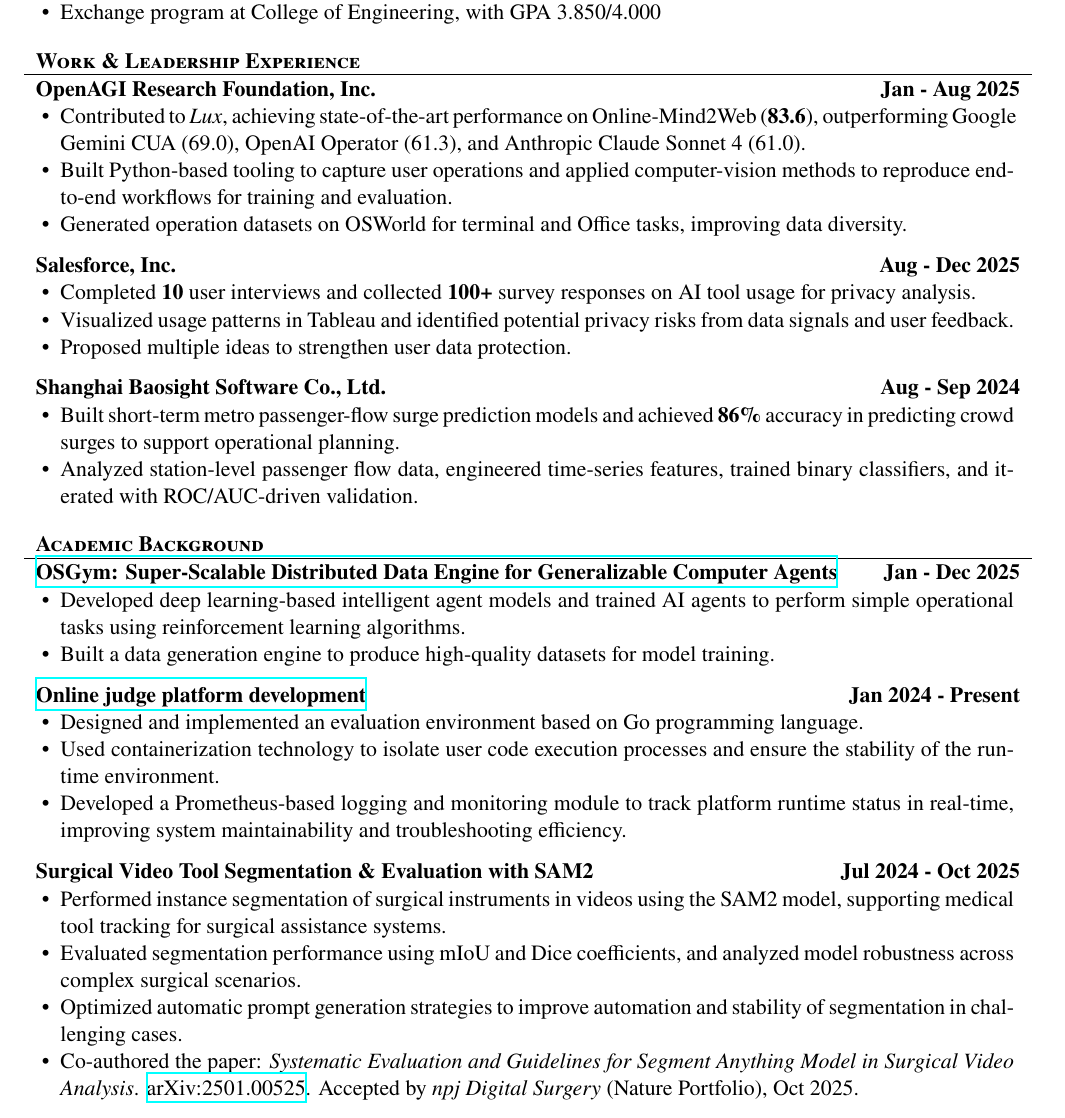
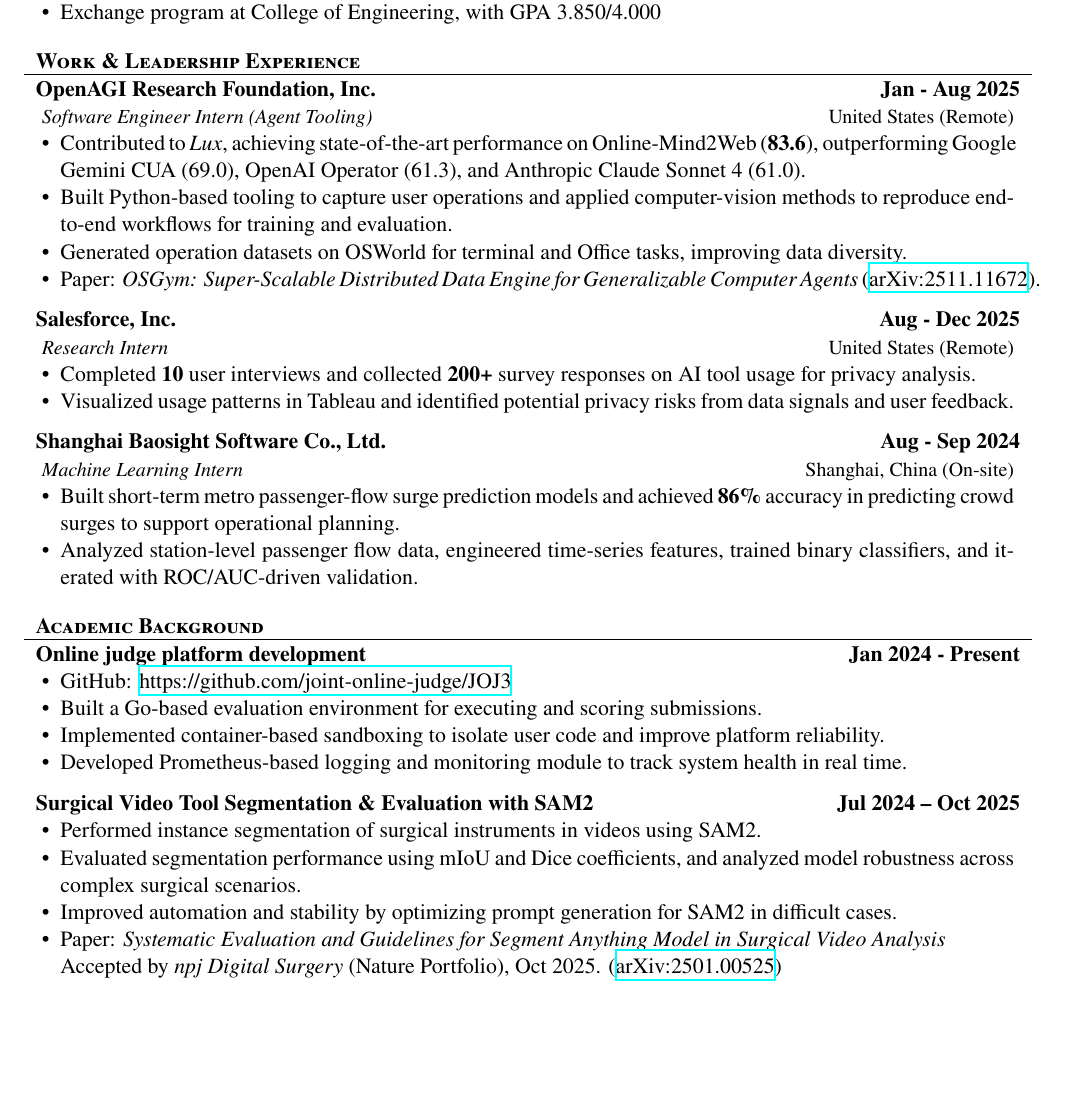
Before and after one commit to Hydraallen/Hydraallen.github.io, a LaTeX CV (CV/Two_Pages/CV.tex): part of page 1 of 2, cut so that both start at the same text, the shorter picture padded with empty space. The pictures show the PDF file CV/Two_Pages/CV.pdf that the author committed with the source.

Commit message:
update: CV

```diff
--- a/CV/Two_Pages/CV.tex
+++ b/CV/Two_Pages/CV.tex
@@ -60,57 +60,54 @@
 \begin{cvsection}{Work \& Leadership Experience}
 
 \begin{cvsubsectionsingleline}{OpenAGI Research Foundation, Inc. \hfill Jan - Aug 2025}
+{\small \textit{Software Engineer Intern (Agent Tooling)} \hfill United States (Remote)}
 \begin{itemize}
     \item Contributed to \textit{Lux}, achieving state-of-the-art performance on Online-Mind2Web (\textbf{83.6}), outperforming Google Gemini CUA (69.0), OpenAI Operator (61.3), and Anthropic Claude Sonnet 4 (61.0).
     \item Built Python-based tooling to capture user operations and applied computer-vision methods to reproduce end-to-end workflows for training and evaluation.
     \item Generated operation datasets on OSWorld for terminal and Office tasks, improving data diversity.
+    \item Paper: \textit{OSGym: Super-Scalable Distributed Data Engine for Generalizable Computer Agents} (\href{https://arxiv.org/abs/2511.11672}{arXiv:2511.11672}).
 \end{itemize}
 \end{cvsubsectionsingleline}
 
 \begin{cvsubsectionsingleline}{Salesforce, Inc. \hfill Aug - Dec 2025}
+{\small \textit{Research Intern} \hfill United States (Remote)}
 \begin{itemize}
-    \item Completed \textbf{10} user interviews and collected \textbf{100+} survey responses on AI tool usage for privacy analysis.
+    \item Completed \textbf{10} user interviews and collected \textbf{200+} survey responses on AI tool usage for privacy analysis.
     \item Visualized usage patterns in Tableau and identified potential privacy risks from data signals and user feedback.
-	\item Proposed multiple ideas to strengthen user data protection.
 \end{itemize}
 \end{cvsubsectionsingleline}
 
 \begin{cvsubsectionsingleline}{Shanghai Baosight Software Co., Ltd. \hfill Aug - Sep 2024}
+{\small \textit{Machine Learning Intern} \hfill Shanghai, China (On-site)}
 \begin{itemize}
     \item Built short-term metro passenger-flow surge prediction models and achieved \textbf{86\%} accuracy in predicting crowd surges to support operational planning.
     \item Analyzed station-level passenger flow data, engineered time-series features, trained binary classifiers, and iterated with ROC/AUC-driven validation.
 \end{itemize}
 \end{cvsubsectionsingleline}
+
+
 \end{cvsection}
 
 	\begin{cvsection}{Academic Background}
-		\begin{cvsubsectionsingleline}{\href{https://arxiv.org/abs/2511.11672}{OSGym: Super-Scalable Distributed Data Engine for Generalizable Computer Agents} \hfill Jan - Dec 2025}
-			\begin{itemize}
-				\item Developed deep learning-based intelligent agent models and trained AI agents to perform simple operational tasks using reinforcement learning algorithms.
-				\item Built a data generation engine to produce high-quality datasets for model training.
-			\end{itemize}
-		\end{cvsubsectionsingleline}
 
 
-		\begin{cvsubsectionsingleline}{\href{https://github.com/joint-online-judge/JOJ3}{Online judge platform development} \hfill Jan 2024 - Present}
-			\begin{itemize}
-				\item Designed and implemented an evaluation environment based on Go programming language.
-				\item Used containerization technology to isolate user code execution processes and ensure the stability of the runtime environment.
-				\item Developed a Prometheus-based logging and monitoring module to track platform runtime status in real-time, improving system maintainability and troubleshooting efficiency.
-			\end{itemize}
+		\begin{cvsubsectionsingleline}{Online judge platform development \hfill Jan 2024 - Present}
+		\begin{itemize}
+        \item GitHub: \href{https://github.com/joint-online-judge/JOJ3}{https://github.com/joint-online-judge/JOJ3}
+        \item Built a Go-based evaluation environment for executing and scoring submissions.
+        \item Implemented container-based sandboxing to isolate user code and improve platform reliability.
+        \item Developed Prometheus-based logging and monitoring module to track system health in real time.
+    	\end{itemize}
 		\end{cvsubsectionsingleline}
-
-\begin{cvsubsectionsingleline}{Surgical Video Tool Segmentation \& Evaluation with SAM2 \hfill Jul 2024 - Oct 2025}
-    \begin{itemize}
-        \item Performed instance segmentation of surgical instruments in videos using the SAM2 model, supporting medical tool tracking for surgical assistance systems.
-        \item Evaluated segmentation performance using mIoU and Dice coefficients, and analyzed model robustness across complex surgical scenarios.
-        \item Optimized automatic prompt generation strategies to improve automation and stability of segmentation in challenging cases.
-        \item Co-authored the paper: \textit{Systematic Evaluation and Guidelines for Segment Anything Model in Surgical Video Analysis}. \href{https://arxiv.org/abs/2501.00525}{arXiv:2501.00525}. Accepted by \textit{npj Digital Surgery} (Nature Portfolio), Oct 2025.
-    \end{itemize}
+\begin{cvsubsectionsingleline}{Surgical Video Tool Segmentation \& Evaluation with SAM2 \hfill Jul 2024 -- Oct 2025}
+\begin{itemize}
+    \item Performed instance segmentation of surgical instruments in videos using SAM2.
+    \item Evaluated segmentation performance using mIoU and Dice coefficients, and analyzed model robustness across complex surgical scenarios.
+    \item Improved automation and stability by optimizing prompt generation for SAM2 in difficult cases.
+	\item Paper: \textit{Systematic Evaluation and Guidelines for Segment Anything Model in Surgical Video Analysis}\\
+Accepted by \textit{npj Digital Surgery} (Nature Portfolio), Oct 2025. (\href{https://arxiv.org/abs/2501.00525}{arXiv:2501.00525})
+\end{itemize}
 \end{cvsubsectionsingleline}
-
-
-
 
 \begin{cvsubsectionsingleline}{Database tool development \hfill Dec 2024}
     \begin{itemize}
```
Also changed, not shown: CV/CV.tex (+17 -12 lines), CV/mcdowellcv.cls (+2 -2 lines), CV/CV.pdf, CV/Two_Pages/CV.pdf.
